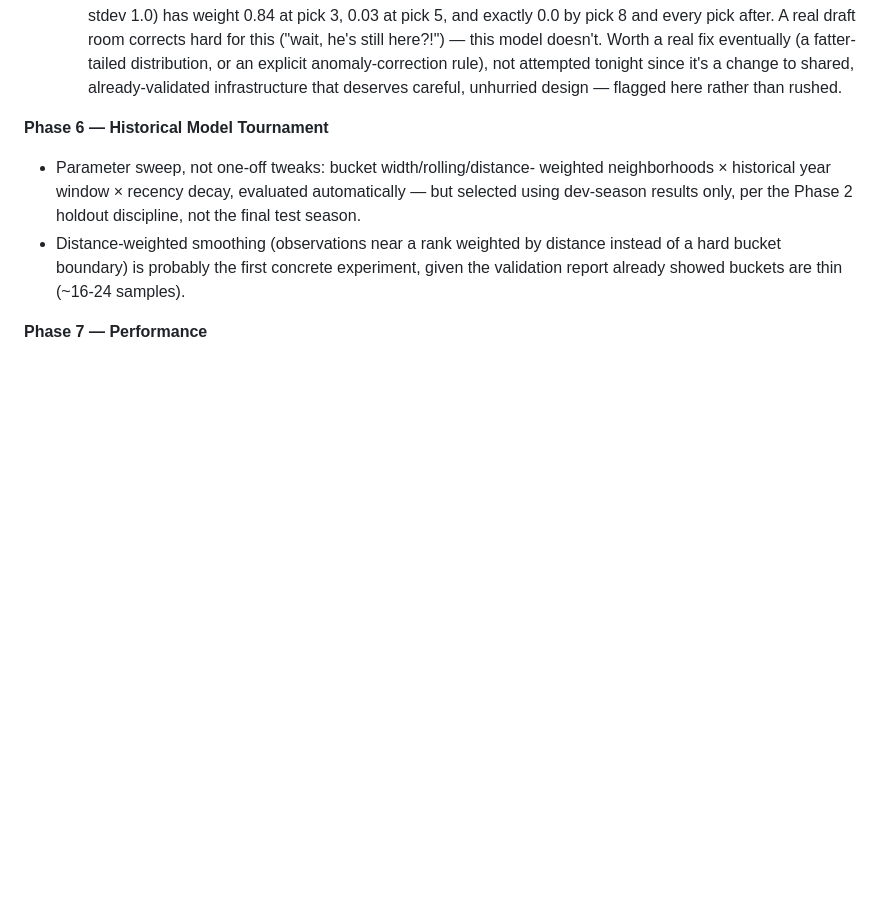
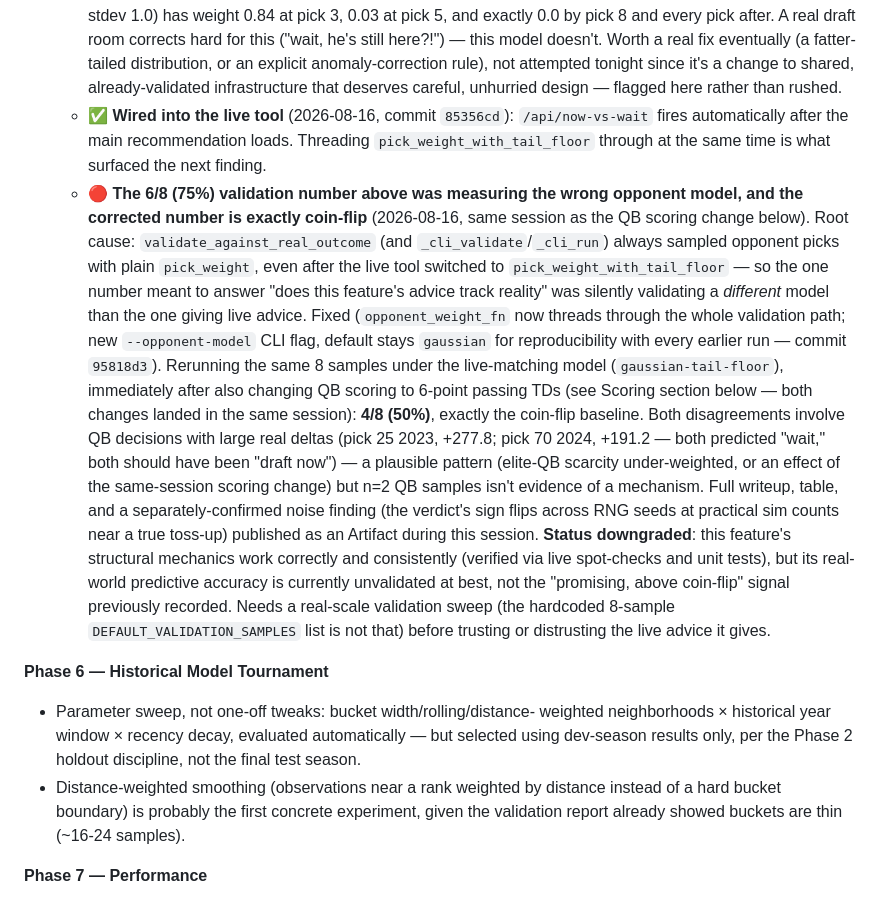
Before and after one commit to NickWarshak/FantasyPrep, a Markdown page: ROADMAP.md, the part around the change. Drawn GitHub-style; blank space fills up the shorter version.

Commit message:
ROADMAP: correct the Draft Now vs. Wait validation number
The previously recorded 6/8 (75%) agreement was measured against the
plain-Gaussian opponent model, not the tail-floor fix the live tool has
actually used since the same day that number was recorded -- so it never
validated what's actually live. Rerun under the live-matching model (also
now the same session QB scoring moved to 6pt passing TDs): 4/8 (50%),
exactly coin-flip. Full detail and sample table in a linked Artifact.

Co-Authored-By: Claude Sonnet 5 <noreply@anthropic.com>

```diff
--- a/ROADMAP.md
+++ b/ROADMAP.md
@@ -644,6 +644,40 @@ before adding features," agreed with)
     anomaly-correction rule), not attempted tonight since it's a change
     to shared, already-validated infrastructure that deserves careful,
     unhurried design — flagged here rather than rushed.
+  - ✅ **Wired into the live tool** (2026-08-16, commit `85356cd`):
+    `/api/now-vs-wait` fires automatically after the main recommendation
+    loads. Threading `pick_weight_with_tail_floor` through at the same
+    time is what surfaced the next finding.
+  - 🔴 **The 6/8 (75%) validation number above was measuring the wrong
+    opponent model, and the corrected number is exactly coin-flip**
+    (2026-08-16, same session as the QB scoring change below). Root
+    cause: `validate_against_real_outcome` (and `_cli_validate`/`_cli_run`)
+    always sampled opponent picks with plain `pick_weight`, even after
+    the live tool switched to `pick_weight_with_tail_floor` — so the one
+    number meant to answer "does this feature's advice track reality"
+    was silently validating a *different* model than the one giving live
+    advice. Fixed (`opponent_weight_fn` now threads through the whole
+    validation path; new `--opponent-model` CLI flag, default stays
+    `gaussian` for reproducibility with every earlier run — commit
+    `95818d3`). Rerunning the same 8 samples under the live-matching
+    model (`gaussian-tail-floor`), immediately after also changing QB
+    scoring to 6-point passing TDs (see Scoring section below — both
+    changes landed in the same session): **4/8 (50%)**, exactly the
+    coin-flip baseline. Both disagreements involve QB decisions with
+    large real deltas (pick 25 2023, +277.8; pick 70 2024, +191.2 —
+    both predicted "wait," both should have been "draft now") — a
+    plausible pattern (elite-QB scarcity under-weighted, or an effect of
+    the same-session scoring change) but n=2 QB samples isn't evidence of
+    a mechanism. Full writeup, table, and a separately-confirmed noise
+    finding (the verdict's sign flips across RNG seeds at practical sim
+    counts near a true toss-up) published as an Artifact during this
+    session. **Status downgraded**: this feature's structural mechanics
+    work correctly and consistently (verified via live spot-checks and
+    unit tests), but its real-world predictive accuracy is currently
+    unvalidated at best, not the "promising, above coin-flip" signal
+    previously recorded. Needs a real-scale validation sweep (the
+    hardcoded 8-sample `DEFAULT_VALIDATION_SAMPLES` list is not that)
+    before trusting or distrusting the live advice it gives.
 
 **Phase 6 — Historical Model Tournament**
 - Parameter sweep, not one-off tweaks: bucket width/rolling/distance-
```
